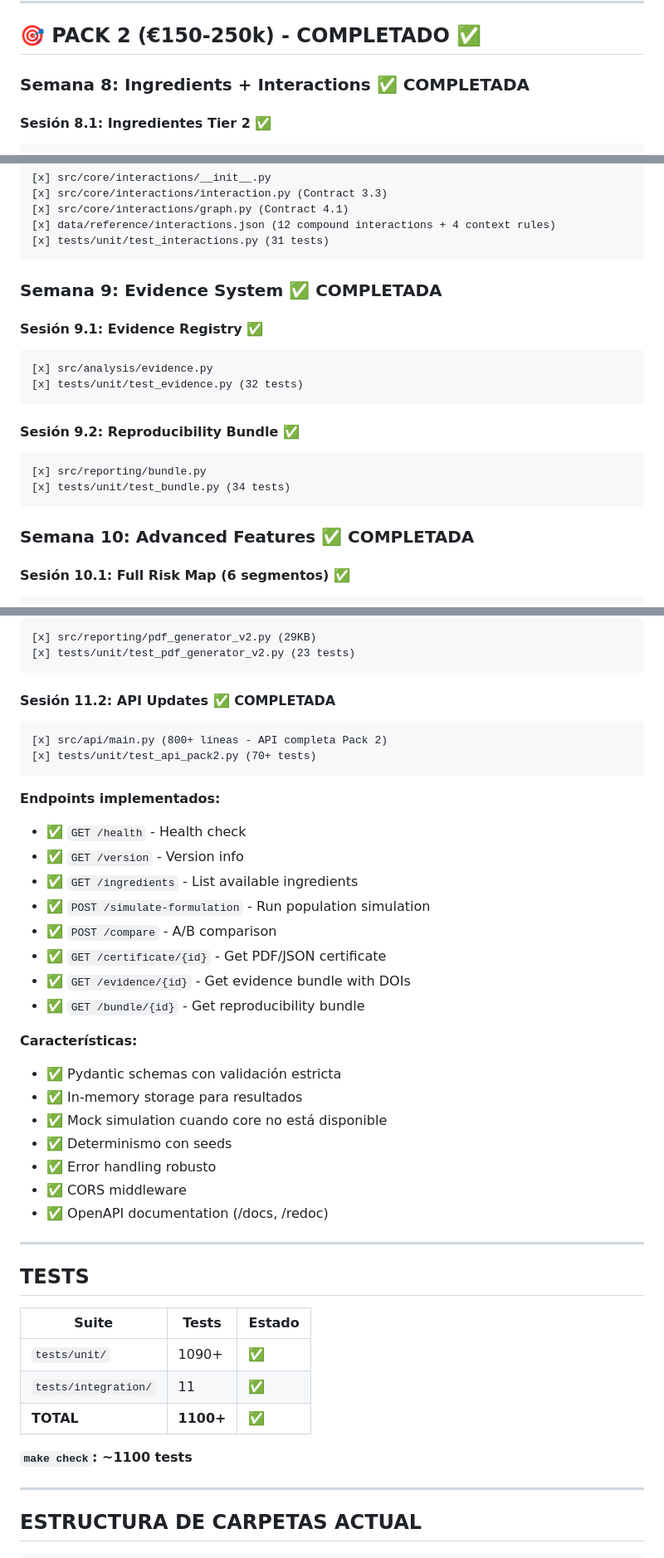
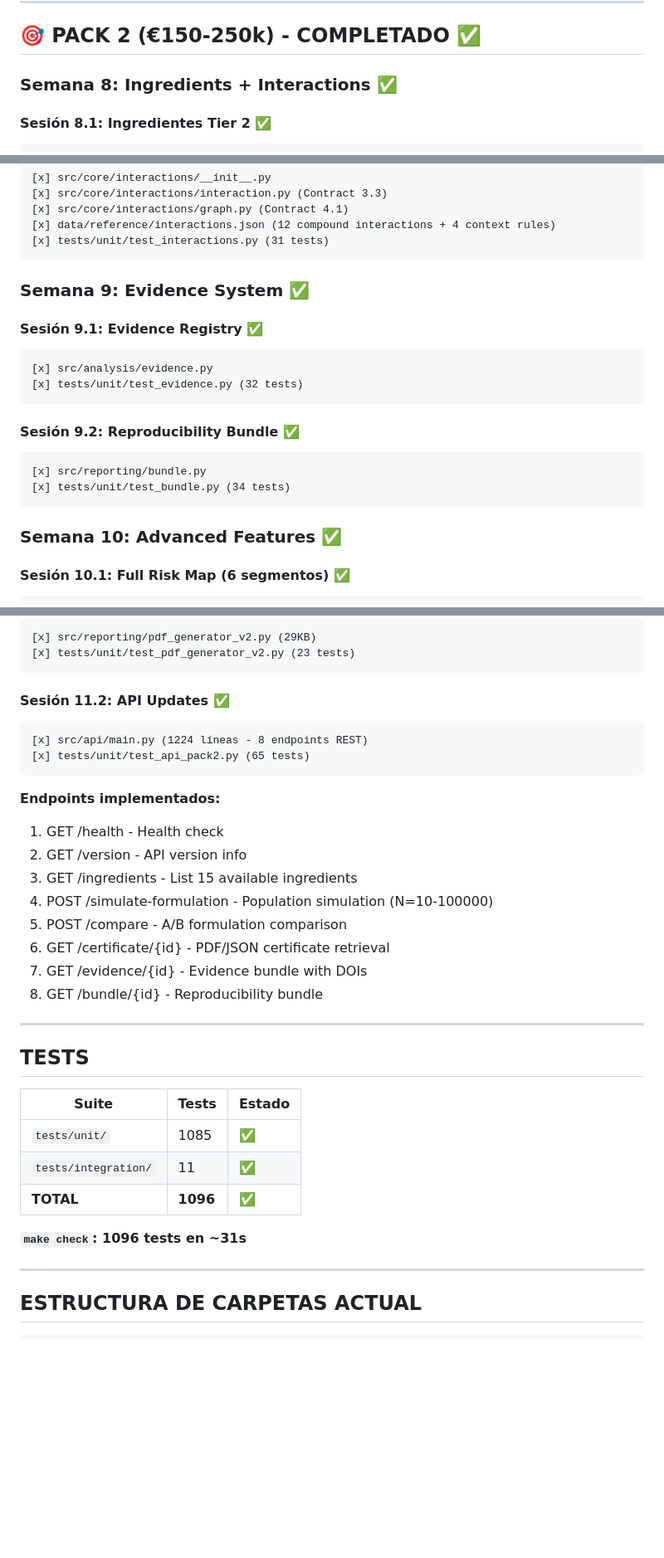
Before and after one commit to pablolopezmolina/modulus, a Markdown page: docs/STATE.md, 3 parts joined by grey strips. Shown at 83% size. Rendered like a GitHub page; blank space fills up the shorter version.

````diff
--- a/docs/STATE.md
+++ b/docs/STATE.md
@@ -39,7 +39,7 @@ El producto mínimo vendible está completo:
 
 ## 🎯 PACK 2 (€150-250k) - COMPLETADO ✅
 
-### Semana 8: Ingredients + Interactions ✅ COMPLETADA
+### Semana 8: Ingredients + Interactions ✅
 
 #### Sesión 8.1: Ingredientes Tier 2 ✅
 ```
@@ -57,7 +57,7 @@ El producto mínimo vendible está completo:
 [x] tests/unit/test_interactions.py (31 tests)
 ```
 
-### Semana 9: Evidence System ✅ COMPLETADA
+### Semana 9: Evidence System ✅
 
 #### Sesión 9.1: Evidence Registry ✅
 ```
@@ -71,7 +71,7 @@ El producto mínimo vendible está completo:
 [x] tests/unit/test_bundle.py (34 tests)
 ```
 
-### Semana 10: Advanced Features ✅ COMPLETADA
+### Semana 10: Advanced Features ✅
 
 #### Sesión 10.1: Full Risk Map (6 segmentos) ✅
 ```
@@ -99,30 +99,21 @@ El producto mínimo vendible está completo:
 [x] tests/unit/test_pdf_generator_v2.py (23 tests)
 ```
 
-#### Sesión 11.2: API Updates ✅ COMPLETADA
+#### Sesión 11.2: API Updates ✅
 ```
-[x] src/api/main.py (800+ líneas - API completa Pack 2)
-[x] tests/unit/test_api_pack2.py (70+ tests)
+[x] src/api/main.py (1224 líneas - 8 endpoints REST)
+[x] tests/unit/test_api_pack2.py (65 tests)
 ```
 
 **Endpoints implementados:**
-- ✅ `GET /health` - Health check
-- ✅ `GET /version` - Version info
-- ✅ `GET /ingredients` - List available ingredients
-- ✅ `POST /simulate-formulation` - Run population simulation
-- ✅ `POST /compare` - A/B comparison
-- ✅ `GET /certificate/{id}` - Get PDF/JSON certificate
-- ✅ `GET /evidence/{id}` - Get evidence bundle with DOIs
-- ✅ `GET /bundle/{id}` - Get reproducibility bundle
-
-**Características:**
-- ✅ Pydantic schemas con validación estricta
-- ✅ In-memory storage para resultados
-- ✅ Mock simulation cuando core no está disponible
-- ✅ Determinismo con seeds
-- ✅ Error handling robusto
-- ✅ CORS middleware
-- ✅ OpenAPI documentation (/docs, /redoc)
+1. GET /health - Health check
+2. GET /version - API version info
+3. GET /ingredients - List 15 available ingredients
+4. POST /simulate-formulation - Population simulation (N=10-100000)
+5. POST /compare - A/B formulation comparison
+6. GET /certificate/{id} - PDF/JSON certificate retrieval
+7. GET /evidence/{id} - Evidence bundle with DOIs
+8. GET /bundle/{id} - Reproducibility bundle
 
 ---
 
@@ -130,11 +121,11 @@ El producto mínimo vendible está completo:
 
 | Suite | Tests | Estado |
 |-------|-------|--------|
-| `tests/unit/` | 1090+ | ✅ |
+| `tests/unit/` | 1085 | ✅ |
 | `tests/integration/` | 11 | ✅ |
-| **TOTAL** | **1100+** | ✅ |
+| **TOTAL** | **1096** | ✅ |
 
-**`make check`: ~1100 tests**
+**`make check`: 1096 tests en ~31s**
 
 ---
 
````
Also changed, not shown: other parts of docs/STATE.md (+25 -31 lines).
